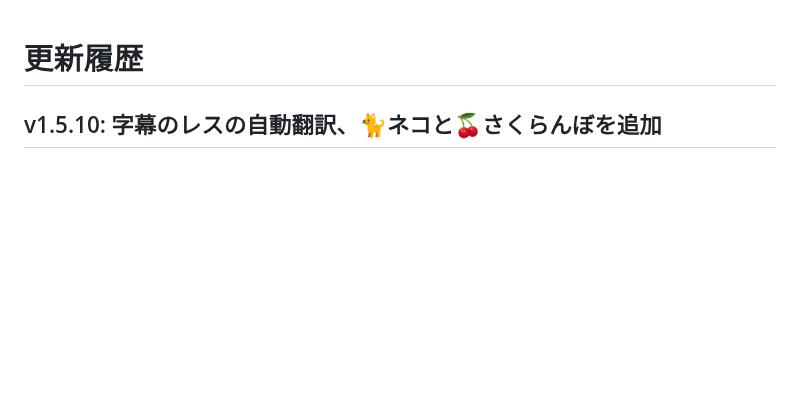
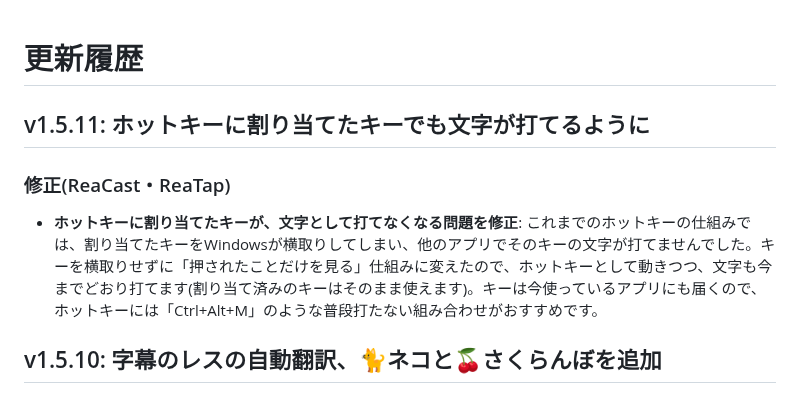
Before and after one commit to aoblue3/reacast-reatap, a Markdown page: CHANGELOG.md, the part around the change. Rendered like a GitHub page; blank space fills up the shorter version.

Commit message:
v1.5.11: ホットキーに割り当てたキーでも文字が打てるように
Co-Authored-By: Claude Opus 5.5 <noreply@anthropic.com>

```diff
--- a/CHANGELOG.md
+++ b/CHANGELOG.md
@@ -1,4 +1,11 @@
 # 更新履歴
+
+## v1.5.11: ホットキーに割り当てたキーでも文字が打てるように
+
+### 修正(ReaCast・ReaTap)
+
+- **ホットキーに割り当てたキーが、文字として打てなくなる問題を修正**: これまでのホットキーの仕組みでは、割り当てたキーをWindowsが横取りしてしまい、他のアプリでそのキーの文字が打てませんでした。キーを横取りせずに「押されたことだけを見る」仕組みに変えたので、ホットキーとして動きつつ、文字も今までどおり打てます(割り当て済みのキーはそのまま使えます)。キーは今使っているアプリにも届くので、ホットキーには「Ctrl+Alt+M」のような普段打たない組み合わせがおすすめです。
+
 
 ## v1.5.10: 字幕のレスの自動翻訳、🐈ネコと🍒さくらんぼを追加
 
```
